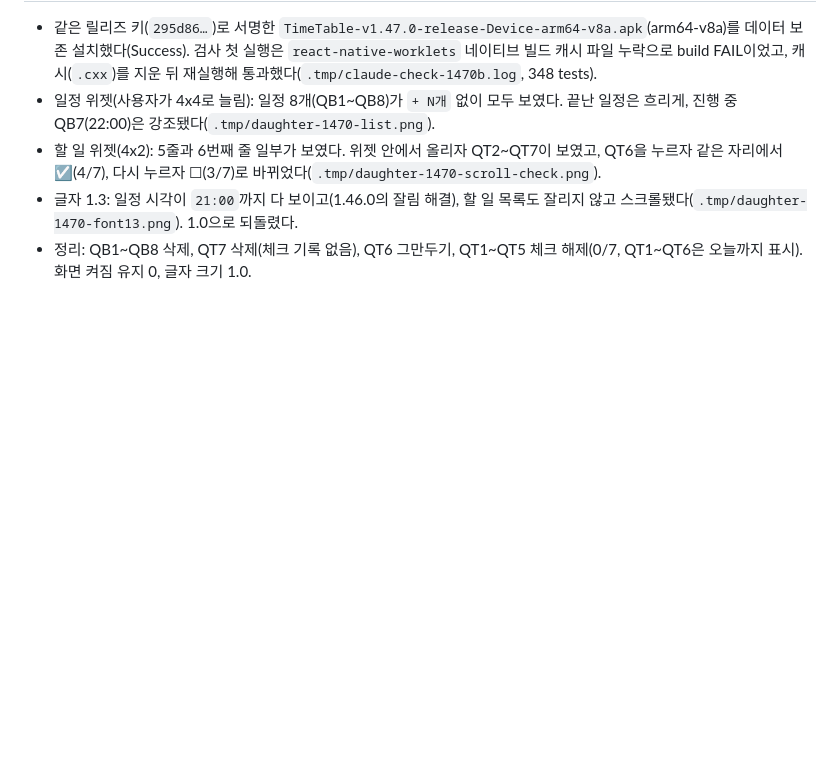
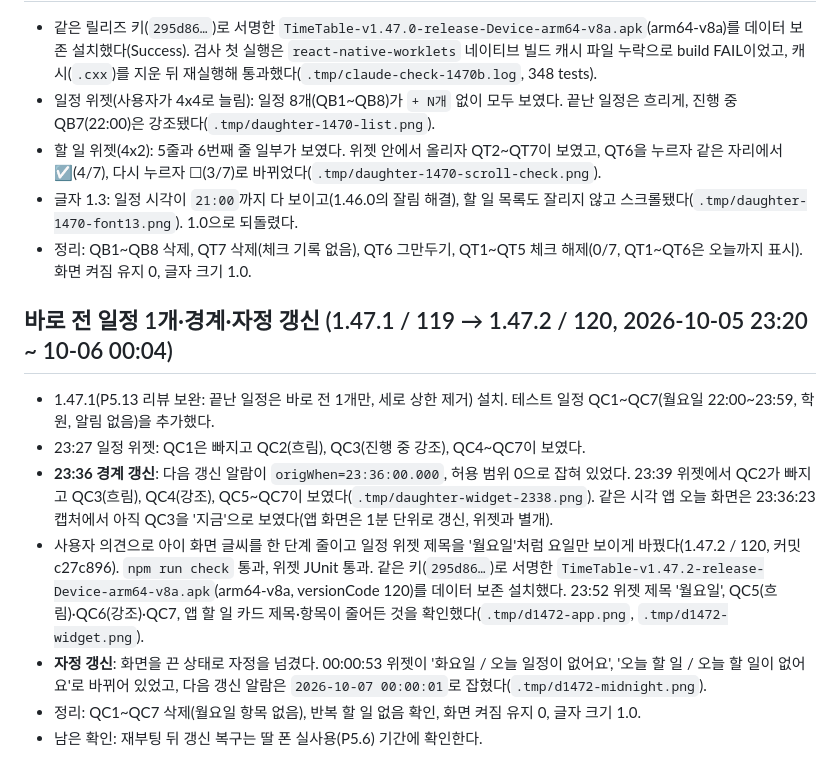
Before and after one commit to xenosis/TimeTable, a Markdown page: docs/device-verification-2026-10-05.md, the part around the change. Rendered like a GitHub page; blank space fills up the shorter version.

Commit message:
문서: 위젯 경계·자정 갱신 실기기 확인과 요일 제목 반영 (P5.4, P5.13)
Co-Authored-By: Claude Opus 5.5 <noreply@anthropic.com>

```diff
--- a/docs/device-verification-2026-10-05.md
+++ b/docs/device-verification-2026-10-05.md
@@ -94,3 +94,13 @@ adb 입력은 한글을 넣을 수 없어 영문 제목을 썼다. 알림은 모
 - 할 일 위젯(4x2): 5줄과 6번째 줄 일부가 보였다. 위젯 안에서 올리자 QT2~QT7이 보였고, QT6을 누르자 같은 자리에서 ☑(4/7), 다시 누르자 ☐(3/7)로 바뀌었다(`.tmp/daughter-1470-scroll-check.png`).
 - 글자 1.3: 일정 시각이 `21:00`까지 다 보이고(1.46.0의 잘림 해결), 할 일 목록도 잘리지 않고 스크롤됐다(`.tmp/daughter-1470-font13.png`). 1.0으로 되돌렸다.
 - 정리: QB1~QB8 삭제, QT7 삭제(체크 기록 없음), QT6 그만두기, QT1~QT5 체크 해제(0/7, QT1~QT6은 오늘까지 표시). 화면 켜짐 유지 0, 글자 크기 1.0.
+
+## 바로 전 일정 1개·경계·자정 갱신 (1.47.1 / 119 → 1.47.2 / 120, 2026-10-05 23:20 ~ 10-06 00:04)
+
+- 1.47.1(P5.13 리뷰 보완: 끝난 일정은 바로 전 1개만, 세로 상한 제거) 설치. 테스트 일정 QC1~QC7(월요일 22:00~23:59, 학원, 알림 없음)을 추가했다.
+- 23:27 일정 위젯: QC1은 빠지고 QC2(흐림), QC3(진행 중 강조), QC4~QC7이 보였다.
+- **23:36 경계 갱신**: 다음 갱신 알람이 `origWhen=23:36:00.000`, 허용 범위 0으로 잡혀 있었다. 23:39 위젯에서 QC2가 빠지고 QC3(흐림), QC4(강조), QC5~QC7이 보였다(`.tmp/daughter-widget-2338.png`). 같은 시각 앱 오늘 화면은 23:36:23 캡처에서 아직 QC3을 '지금'으로 보였다(앱 화면은 1분 단위로 갱신, 위젯과 별개).
+- 사용자 의견으로 아이 화면 글씨를 한 단계 줄이고 일정 위젯 제목을 '월요일'처럼 요일만 보이게 바꿨다(1.47.2 / 120, 커밋 c27c896). `npm run check` 통과, 위젯 JUnit 통과. 같은 키(`295d86…`)로 서명한 `TimeTable-v1.47.2-release-Device-arm64-v8a.apk`(arm64-v8a, versionCode 120)를 데이터 보존 설치했다. 23:52 위젯 제목 '월요일', QC5(흐림)·QC6(강조)·QC7, 앱 할 일 카드 제목·항목이 줄어든 것을 확인했다(`.tmp/d1472-app.png`, `.tmp/d1472-widget.png`).
+- **자정 갱신**: 화면을 끈 상태로 자정을 넘겼다. 00:00:53 위젯이 '화요일 / 오늘 일정이 없어요', '오늘 할 일 / 오늘 할 일이 없어요'로 바뀌어 있었고, 다음 갱신 알람은 `2026-10-07 00:00:01`로 잡혔다(`.tmp/d1472-midnight.png`).
+- 정리: QC1~QC7 삭제(월요일 항목 없음), 반복 할 일 없음 확인, 화면 켜짐 유지 0, 글자 크기 1.0.
+- 남은 확인: 재부팅 뒤 갱신 복구는 딸 폰 실사용(P5.6) 기간에 확인한다.
```
Also changed, not shown: docs/widget-layout.md (+1 -1 lines).
